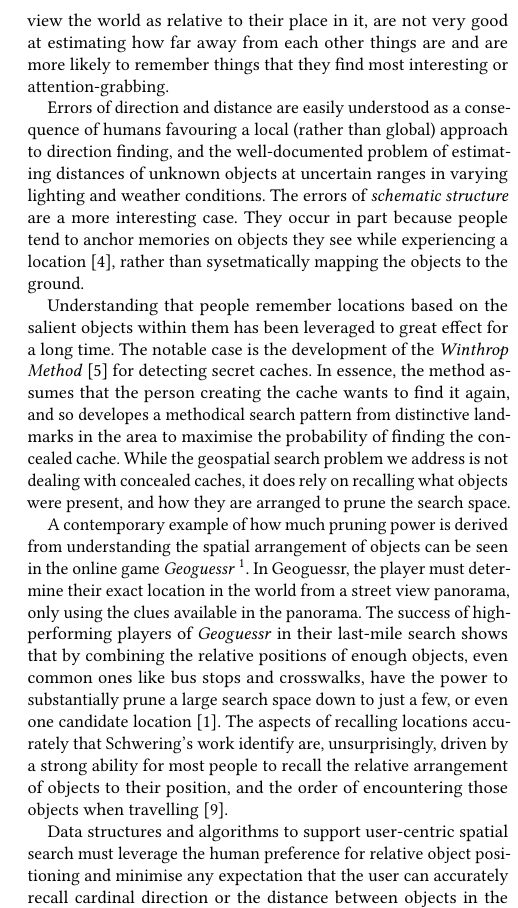
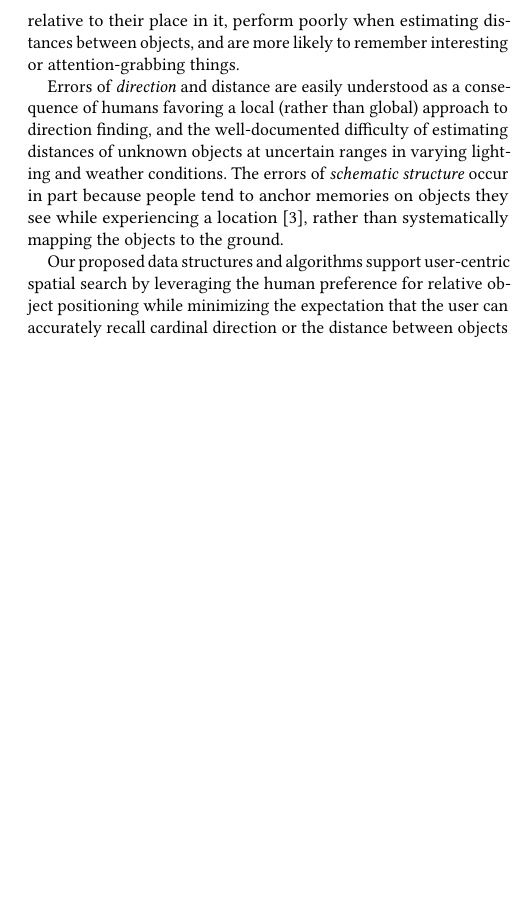
Before and after one commit to osullik/COMPASS_GEOSEARCH, a LaTeX paper (compass.tex, which reads sections/20_Related.tex): part of one column of page 2 of 7, cut at the place of the change, the shorter picture padded with empty space. Compiled offline with pdfLaTeX.

Commit message:
trimmed down human spatial cognition lit review

```diff
--- a/sections/20_Related.tex
+++ b/sections/20_Related.tex
@@ -11,21 +7,20 @@ They assert that the three most common sources of error in how humans recall the
-That is, humans inherently view the world as relative to their place in it, are not very good at estimating how far away from each other things are and are more likely to remember things that they find most interesting or attention-grabbing.}
+\par{Research in human spatial reasoning shows that humans tend to perceive the world not as a map, but as a collection of sensory anchors around salient locations.
+Schwering et. al.~\cite{Schwering2014} assert that the three most common sources of error in how humans recall their environment are \textit{errors in direction, errors in distance} and \textit{errors in schematic structure}.
+That is, humans inherently view the world as relative to their place in it, perform poorly when estimating distances between objects, and are more likely to remember interesting or attention-grabbing things.}
 %
-\par{Errors of direction and distance are easily understood as a consequence of humans favouring a local (rather than global) approach to direction finding, and the well-documented problem of estimating distances of unknown objects at uncertain ranges in varying lighting and weather conditions.
-The errors of \textit{schematic structure} are a more interesting case.
-They occur in part because people tend to anchor memories on objects they see while experiencing a location~\cite{Helbing2020}, rather than sysetmatically mapping the objects to the ground.}
+\par{Errors of \textit{direction} and distance are easily understood as a consequence of humans favoring a local (rather than global) approach to direction finding, and the well-documented difficulty of estimating distances of unknown objects at uncertain ranges in varying lighting and weather conditions.
+The errors of \textit{schematic structure} occur in part because people tend to anchor memories on objects they see while experiencing a location~\cite{Helbing2020}, rather than systematically mapping the objects to the ground.}
 %
-\par{Understanding that people remember locations based on the salient objects within them has been leveraged to great effect for a long time.
-The notable case is the development of the \textit{Winthrop Method}~\cite{Keatley2021} for detecting secret caches.
-In essence, the method assumes that the person creating the cache wants to find it again, and so developes a methodical search pattern from distinctive landmarks in the area to maximise the probability of finding the concealed cache.
-While the geospatial search problem we address is not dealing with concealed caches, it does rely on recalling what objects were present, and how they are arranged to prune the search space.}
+\par{Our proposed data structures and algorithms support user-centric spatial search by leveraging the human preference for relative object positioning while minimizing the expectation that the user can accurately recall cardinal direction or the distance between objects in the world around them.}
+
+%\par{Developments like the \textit{Winthrop Method}~\cite{Keatley2021} for detecting secret caches leverage the idea that people remember locations based on the salient objects near them.
+%The method includes a methodical search pattern from distinctive landmarks near a location to maximize the probability of finding the concealed cache.
+%Similarly, the geospatial search problem we address relies on recalling what objects were present, and how they are arranged to prune the search space.}
 %
-\par{A contemporary example of how much pruning power is derived from understanding the spatial arrangement of objects can be seen in the online game \textit{Geoguessr}~\footnote{\href{https://www.geoguessr.com/}{https://www.geoguessr.com/}}.
-In Geoguessr, the player must determine their exact location in the world from a street view panorama, only using the clues available in the panorama.
-The success of high-performing players of \textit{Geoguessr} in their last-mile search shows that by combining the relative positions of enough objects, even common ones like bus stops and crosswalks, have the power to substantially prune a large search space down to just a few, or even one candidate location \cite{BernersLee2023}.
-The aspects of recalling locations accurately that Schwering's work identify are, unsurprisingly, driven by a strong ability for most people to recall the relative arrangement of objects to their position, and the order of encountering those objects when travelling~\cite{Schwering2014}.}
-\par{Data structures and algorithms to support user-centric spatial search must leverage the human preference for relative object positioning and minimise any expectation that the user can accurately recall cardinal direction or the distance between objects in the world around them.}
-
-
+%\par{A contemporary example of how much pruning power is derived from understanding the spatial arrangement of objects can be seen in the online game %\textit{Geoguessr}~\footnote{\href{https://www.geoguessr.com/}{https://www.geoguessr.com/}}.
+%In Geoguessr, the player must determine their exact location in the world from a street view panorama, only using the clues available in the panorama.
+%The success of high-performing players of \textit{Geoguessr} in their last-mile search shows that by combining the relative positions of enough objects, even common ones like bus stops and crosswalks, have the power to substantially prune a large search space down to just a few, or even one candidate location~\cite{BernersLee2023}.
+%The aspects of recalling locations accurately that Schwering's work identify are, unsurprisingly, driven by a strong ability for most people to recall the relative arrangement of objects to their position, and the order of encountering those objects when traveling~\cite{Schwering2014}.}
 
 \subsection{Pictorial Querying}
 \osullikomment{kent working here}
```
Also changed, not shown: sections/20_Related.tex (4 more changed lines).
